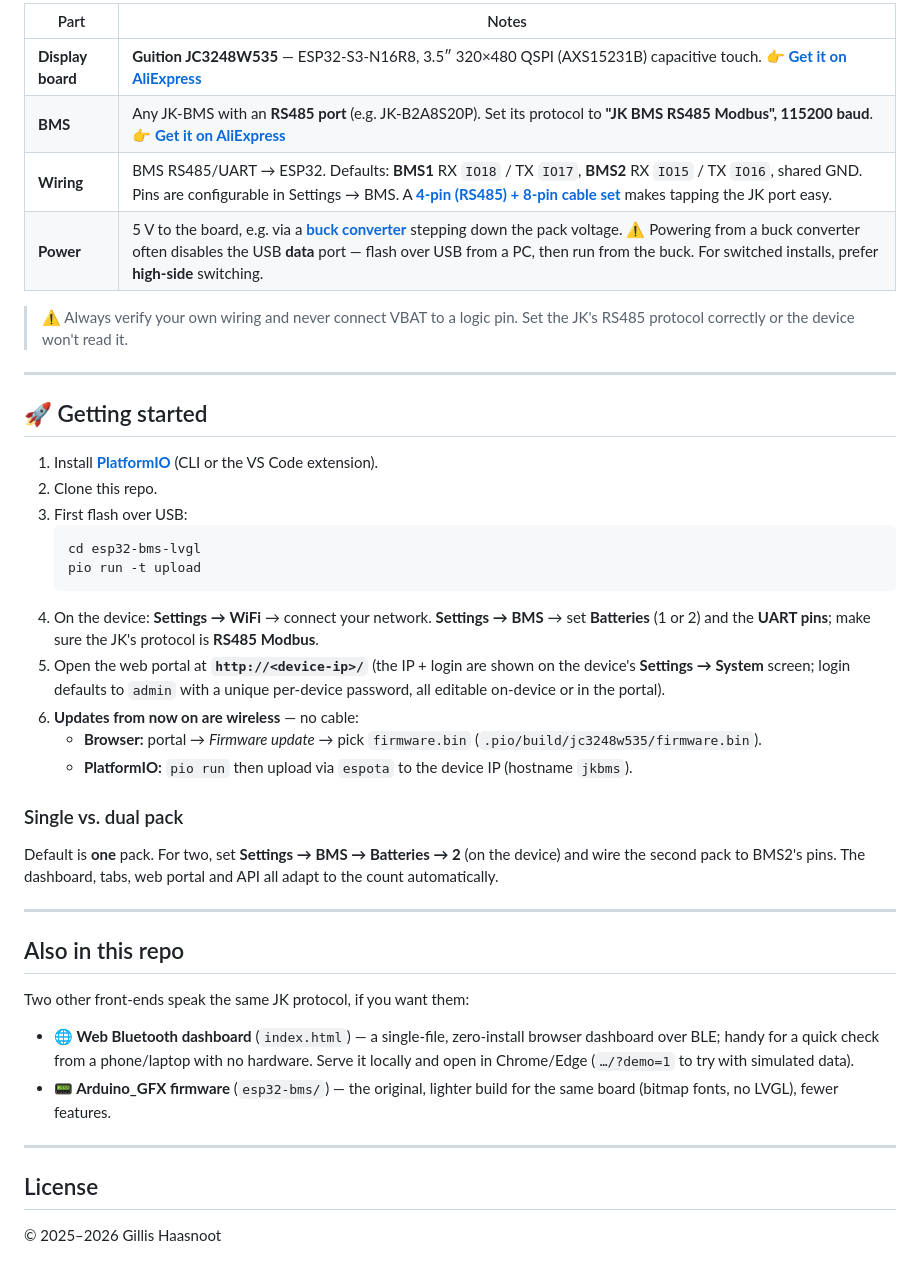
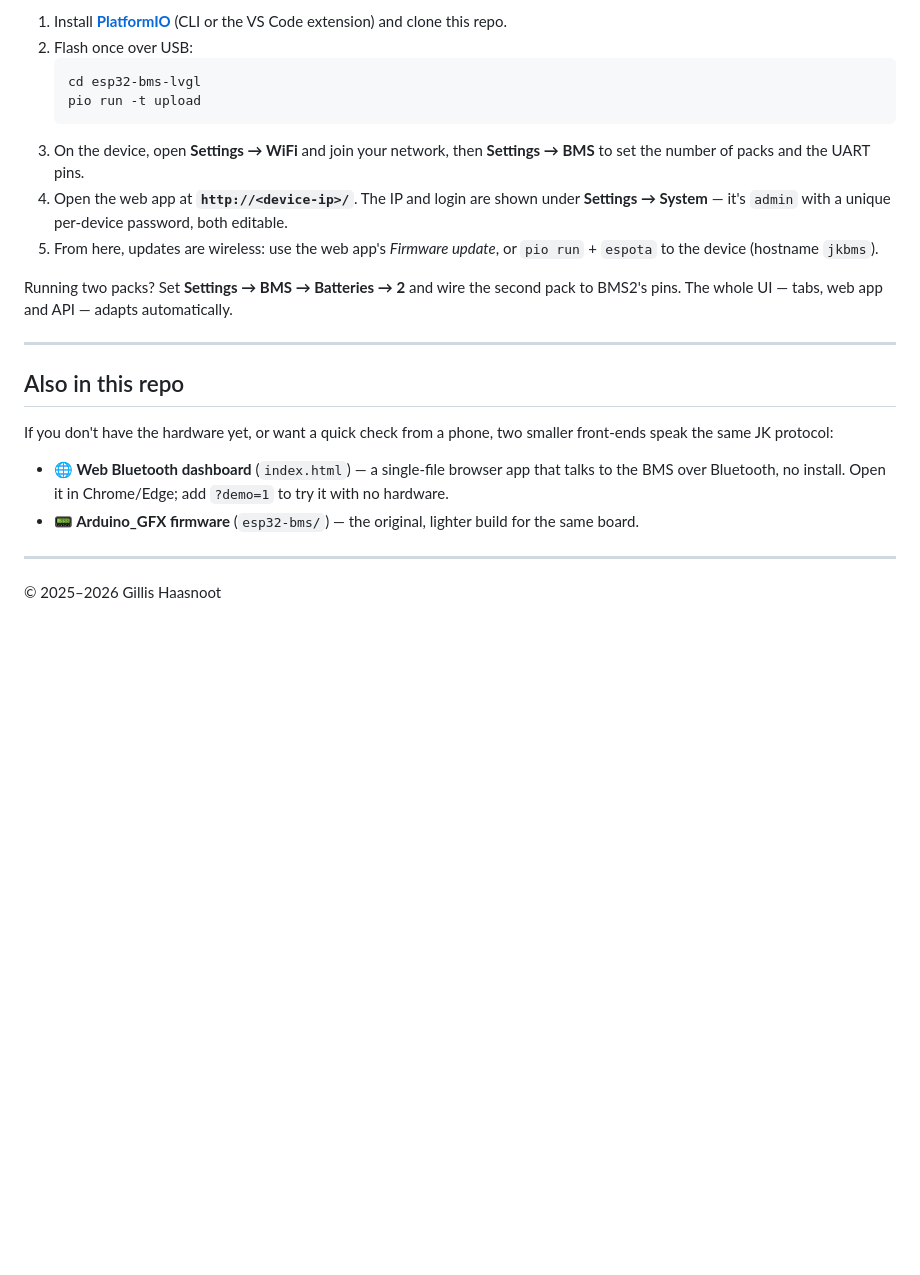
Before and after one commit to holoduke/JKBMS, a Markdown page: README.md, the part around one of its changes. Drawn GitHub-style; blank space fills up the shorter version.

````diff
--- a/README.md
+++ b/README.md
@@ -55,52 +61,31 @@ Full wiring + setup notes in [Recommended hardware](#-recommended-hardware) belo
 
-| Part | Notes |
-|------|-------|
-| **Display board** | **Guition JC3248W535** — ESP32-S3-N16R8, 3.5″ 320×480 QSPI (AXS15231B) capacitive touch. 👉 **[Get it on AliExpress](https://nl.aliexpress.com/item/1005008495512979.html)** |
-| **BMS** | Any JK-BMS with an **RS485 port** (e.g. JK-B2A8S20P). Set its protocol to **"JK BMS RS485 Modbus", 115200 baud**. 👉 **[Get it on AliExpress](https://nl.aliexpress.com/item/1005008215378422.html)** |
-| **Wiring** | BMS RS485/UART → ESP32. Defaults: **BMS1** RX `IO18` / TX `IO17`, **BMS2** RX `IO15` / TX `IO16`, shared GND. Pins are configurable in Settings → BMS. A **[4-pin (RS485) + 8-pin cable set](https://nl.aliexpress.com/item/1005007277110532.html)** makes tapping the JK port easy. |
-| **Power** | 5 V to the board, e.g. via a **[buck converter](https://nl.aliexpress.com/item/1005006537133858.html)** stepping down the pack voltage. ⚠️ Powering from a buck converter often disables the USB **data** port — flash over USB from a PC, then run from the buck. For switched installs, prefer **high-side** switching. |
-
-> ⚠️ Always verify your own wiring and never connect VBAT to a logic pin. Set the JK's RS485
-> protocol correctly or the device won't read it.
-
----
-
-## 🚀 Getting started
-
-1. Install **[PlatformIO](https://platformio.org/)** (CLI or the VS Code extension).
-2. Clone this repo.
-3. First flash over USB:
+1. Install **[PlatformIO](https://platformio.org/)** (CLI or the VS Code extension) and clone this repo.
+2. Flash once over USB:
    ```sh
    cd esp32-bms-lvgl
    pio run -t upload
    ```
-4. On the device: **Settings → WiFi** → connect your network. **Settings → BMS** → set
-   **Batteries** (1 or 2) and the **UART pins**; make sure the JK's protocol is **RS485 Modbus**.
-5. Open the web portal at **`http://<device-ip>/`** (the IP + login are shown on the device's
-   **Settings → System** screen; login defaults to `admin` with a unique per-device password,
-   all editable on-device or in the portal).
-6. **Updates from now on are wireless** — no cable:
-   - **Browser:** portal → *Firmware update* → pick `firmware.bin` (`.pio/build/jc3248w535/firmware.bin`).
-   - **PlatformIO:** `pio run` then upload via `espota` to the device IP (hostname `jkbms`).
+3. On the device, open **Settings → WiFi** and join your network, then **Settings → BMS** to set
+   the number of packs and the UART pins.
+4. Open the web app at **`http://<device-ip>/`**. The IP and login are shown under
+   **Settings → System** — it's `admin` with a unique per-device password, both editable.
+5. From here, updates are wireless: use the web app's *Firmware update*, or `pio run` + `espota`
+   to the device (hostname `jkbms`).
 
-### Single vs. dual pack
-Default is **one** pack. For two, set **Settings → BMS → Batteries → 2** (on the device) and
-wire the second pack to BMS2's pins. The dashboard, tabs, web portal and API all adapt to the
-count automatically.
+Running two packs? Set **Settings → BMS → Batteries → 2** and wire the second pack to BMS2's
+pins. The whole UI — tabs, web app and API — adapts automatically.
 
 ---
 
 ## Also in this repo
 
-Two other front-ends speak the same JK protocol, if you want them:
+If you don't have the hardware yet, or want a quick check from a phone, two smaller front-ends
+speak the same JK protocol:
 
-- **🌐 Web Bluetooth dashboard** (`index.html`) — a single-file, zero-install browser dashboard
-  over BLE; handy for a quick check from a phone/laptop with no hardware. Serve it locally and
-  open in Chrome/Edge (`…/?demo=1` to try with simulated data).
-- **📟 Arduino_GFX firmware** (`esp32-bms/`) — the original, lighter build for the same board
-  (bitmap fonts, no LVGL), fewer features.
+- **🌐 Web Bluetooth dashboard** (`index.html`) — a single-file browser app that talks to the
+  BMS over Bluetooth, no install. Open it in Chrome/Edge; add `?demo=1` to try it with no hardware.
+- **📟 Arduino_GFX firmware** (`esp32-bms/`) — the original, lighter build for the same board.
 
 ---
 
-## License
 © 2025–2026 Gillis Haasnoot
````
Also changed, not shown: other parts of README.md (+45 -39 lines).
